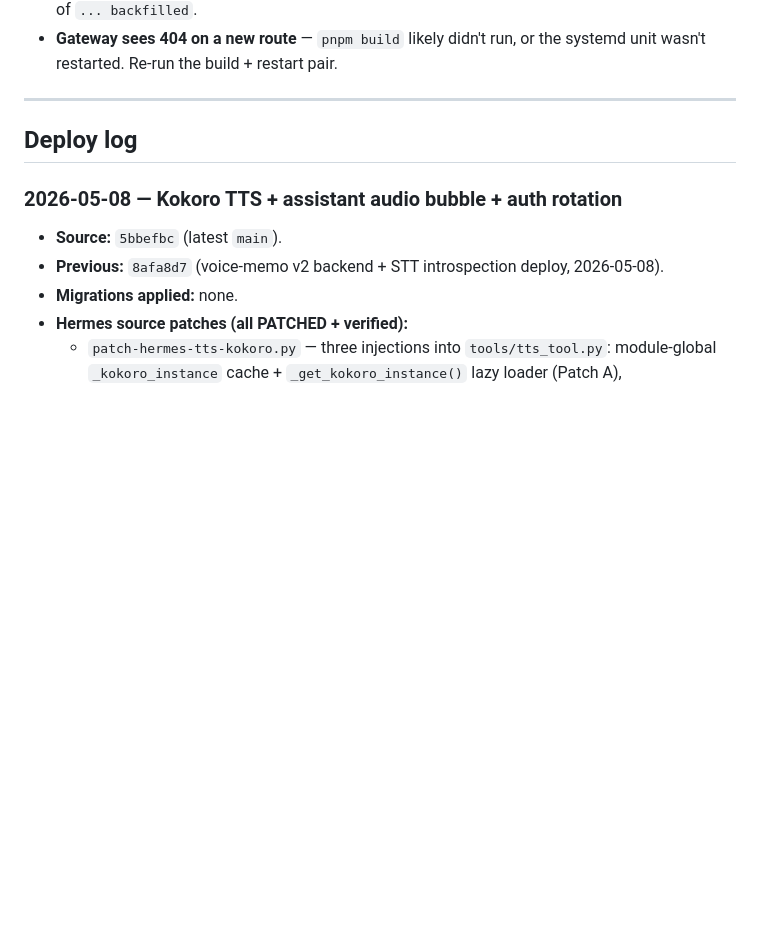
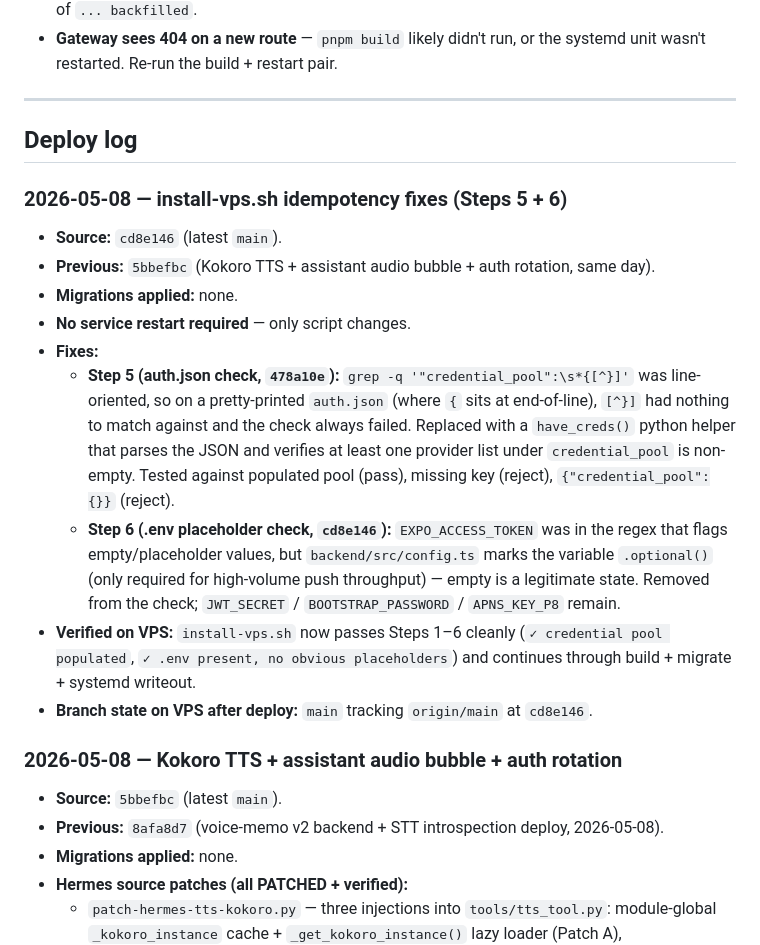
Before and after one commit to dk5761/Hermes_agent, a Markdown page: vps_setup.md, the part around the change. Rendered like a GitHub page; blank space fills up the shorter version.

Commit message:
ops: vps deploy log — install-vps.sh idempotency fixes (Steps 5 + 6)
Co-Authored-By: Claude Opus 4.7 (1M context) <noreply@anthropic.com>

```diff
--- a/vps_setup.md
+++ b/vps_setup.md
@@ -116,6 +116,18 @@ Snapshots of the Hermes side (not gateway DB) are taken via
 
 ## Deploy log
 
+### 2026-05-08 — install-vps.sh idempotency fixes (Steps 5 + 6)
+
+- **Source:** `cd8e146` (latest `main`).
+- **Previous:** `5bbefbc` (Kokoro TTS + assistant audio bubble + auth rotation, same day).
+- **Migrations applied:** none.
+- **No service restart required** — only script changes.
+- **Fixes:**
+  - **Step 5 (auth.json check, `478a10e`):** `grep -q '"credential_pool":\s*{[^}]'` was line-oriented, so on a pretty-printed `auth.json` (where `{` sits at end-of-line), `[^}]` had nothing to match against and the check always failed. Replaced with a `have_creds()` python helper that parses the JSON and verifies at least one provider list under `credential_pool` is non-empty. Tested against populated pool (pass), missing key (reject), `{"credential_pool":{}}` (reject).
+  - **Step 6 (.env placeholder check, `cd8e146`):** `EXPO_ACCESS_TOKEN` was in the regex that flags empty/placeholder values, but `backend/src/config.ts` marks the variable `.optional()` (only required for high-volume push throughput) — empty is a legitimate state. Removed from the check; `JWT_SECRET` / `BOOTSTRAP_PASSWORD` / `APNS_KEY_P8` remain.
+- **Verified on VPS:** `install-vps.sh` now passes Steps 1–6 cleanly (`✓ credential pool populated`, `✓ .env present, no obvious placeholders`) and continues through build + migrate + systemd writeout.
+- **Branch state on VPS after deploy:** `main` tracking `origin/main` at `cd8e146`.
+
 ### 2026-05-08 — Kokoro TTS + assistant audio bubble + auth rotation
 
 - **Source:** `5bbefbc` (latest `main`).
```
